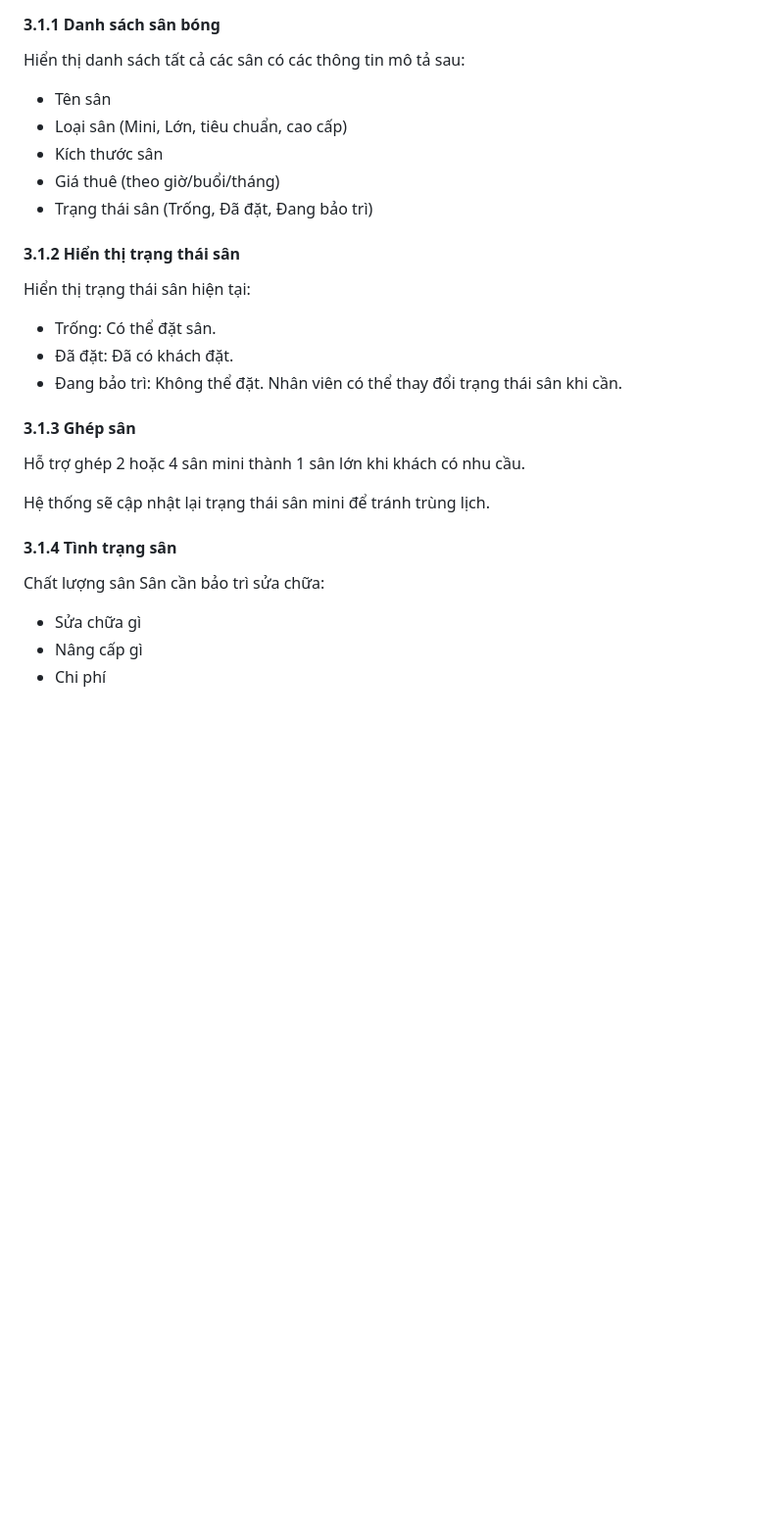
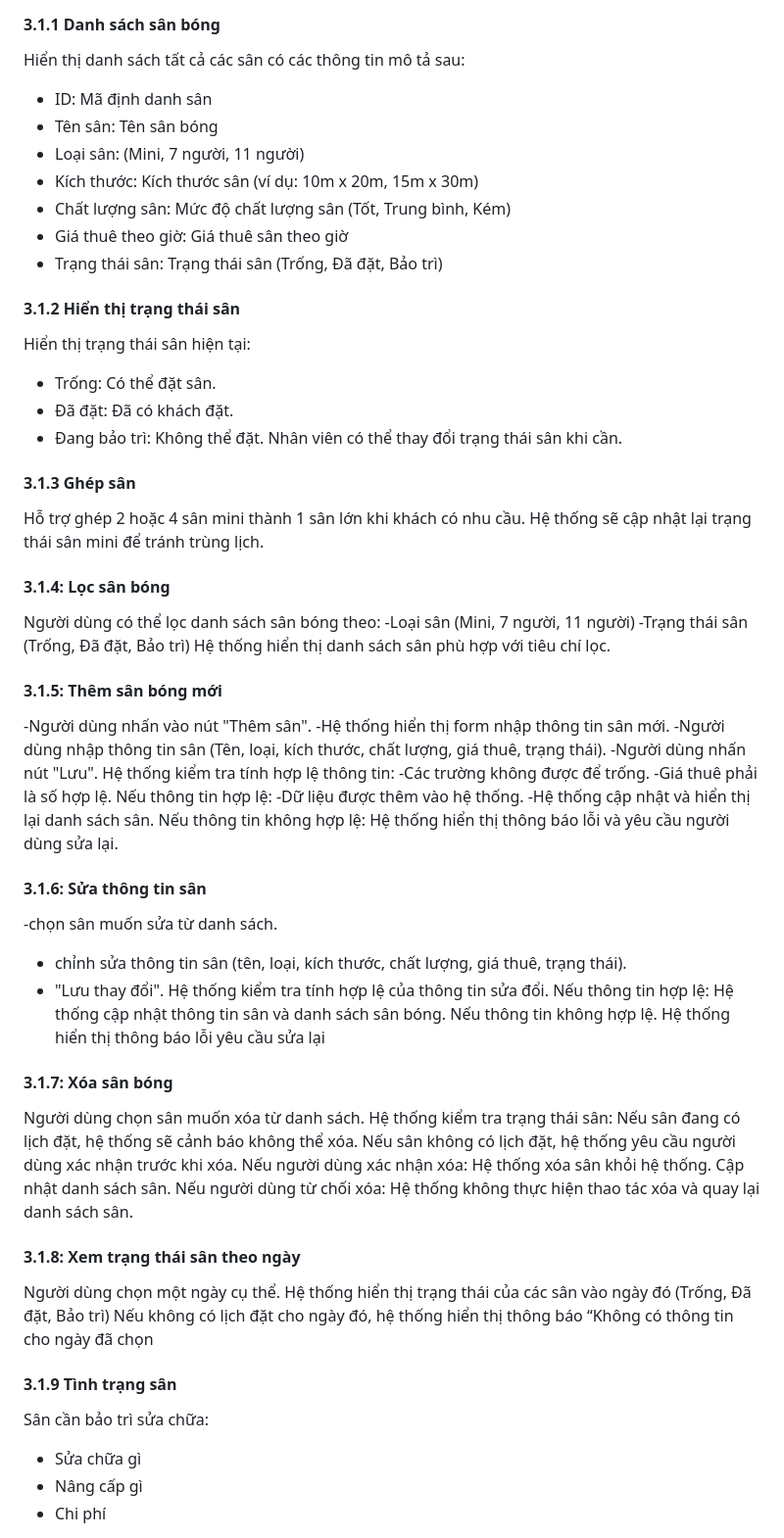
Before and after one commit to duongthihonganh/He-thong-quan-ly-san-bong, a Markdown page: README.md, the part around the change. Shown: that part at 98% size. GitHub-like rendering; blank space fills up the shorter version.

```diff
--- a/README.md
+++ b/README.md
@@ -49,11 +49,13 @@ Hệ thống quản lý sân bóng giúp nhân viên, quản lý và chủ sân
 ### 3.1 Quản lý sân bóng
 #### 3.1.1 Danh sách sân bóng
 Hiển thị danh sách tất cả các sân có các thông tin mô tả sau:
-- Tên sân
-- Loại sân (Mini, Lớn, tiêu chuẩn, cao cấp)
-- Kích thước sân
-- Giá thuê (theo giờ/buổi/tháng)
-- Trạng thái sân (Trống, Đã đặt, Đang bảo trì)
+- ID: Mã định danh sân
+- Tên sân: Tên sân bóng
+- Loại sân: (Mini, 7 người, 11 người)
+- Kích thước: Kích thước sân (ví dụ: 10m x 20m, 15m x 30m)
+- Chất lượng sân: Mức độ chất lượng sân (Tốt, Trung bình, Kém)
+- Giá thuê theo giờ: Giá thuê sân theo giờ
+- Trạng thái sân: Trạng thái sân (Trống, Đã đặt, Bảo trì)
 #### 3.1.2 Hiển thị trạng thái sân
 Hiển thị trạng thái sân hiện tại:
  - Trống: Có thể đặt sân.
@@ -62,10 +64,49 @@ Hiển thị trạng thái sân hiện tại:
 Nhân viên có thể thay đổi trạng thái sân khi cần.
 #### 3.1.3 Ghép sân
 Hỗ trợ ghép 2 hoặc 4 sân mini thành 1 sân lớn khi khách có nhu cầu.
-
 Hệ thống sẽ cập nhật lại trạng thái sân mini để tránh trùng lịch.
-#### 3.1.4 Tình trạng sân
-Chất lượng sân
+#### 3.1.4: Lọc sân bóng
+Người dùng có thể lọc danh sách sân bóng theo:
+-Loại sân (Mini, 7 người, 11 người)
+-Trạng thái sân (Trống, Đã đặt, Bảo trì)
+Hệ thống hiển thị danh sách sân phù hợp với tiêu chí lọc.
+#### 3.1.5: Thêm sân bóng mới
+-Người dùng nhấn vào nút "Thêm sân".
+-Hệ thống hiển thị form nhập thông tin sân mới.
+-Người dùng nhập thông tin sân (Tên, loại, kích thước, chất lượng, giá thuê, trạng thái).
+-Người dùng nhấn nút "Lưu".
+Hệ thống kiểm tra tính hợp lệ thông tin:
+-Các trường không được để trống.
+-Giá thuê phải là số hợp lệ.
+Nếu thông tin hợp lệ:
+-Dữ liệu được thêm vào hệ thống.
+-Hệ thống cập nhật và hiển thị lại danh sách sân.
+Nếu thông tin không hợp lệ:
+Hệ thống hiển thị thông báo lỗi và yêu cầu người dùng sửa lại.
+#### 3.1.6: Sửa thông tin sân
+-chọn sân muốn sửa từ danh sách.
+- chỉnh sửa thông tin sân (tên, loại, kích thước, chất lượng, giá thuê, trạng thái).
+- "Lưu thay đổi".
+Hệ thống kiểm tra tính hợp lệ của thông tin sửa đổi.
+Nếu thông tin hợp lệ:
+Hệ thống cập nhật thông tin sân và danh sách sân bóng.
+Nếu thông tin không hợp lệ.
+Hệ thống hiển thị thông báo lỗi yêu cầu sửa lại
+#### 3.1.7: Xóa sân bóng
+Người dùng chọn sân muốn xóa từ danh sách.
+Hệ thống kiểm tra trạng thái sân:
+Nếu sân đang có lịch đặt, hệ thống sẽ cảnh báo không thể xóa.
+Nếu sân không có lịch đặt, hệ thống yêu cầu người dùng xác nhận trước khi xóa.
+Nếu người dùng xác nhận xóa:
+Hệ thống xóa sân khỏi hệ thống.
+Cập nhật danh sách sân.
+Nếu người dùng từ chối xóa:
+Hệ thống không thực hiện thao tác xóa và quay lại danh sách sân.
+#### 3.1.8: Xem trạng thái sân theo ngày
+Người dùng chọn một ngày cụ thể.
+Hệ thống hiển thị trạng thái của các sân vào ngày đó (Trống, Đã đặt, Bảo trì)
+Nếu không có lịch đặt cho ngày đó, hệ thống hiển thị thông báo “Không có thông tin cho ngày đã chọn
+#### 3.1.9 Tình trạng sân
 Sân cần bảo trì sửa chữa:
 - Sửa chữa gì
 - Nâng cấp gì
```
